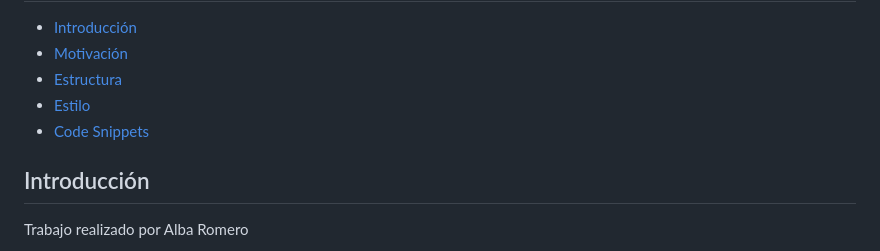
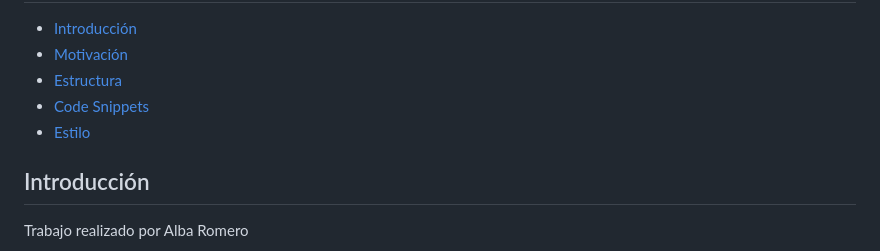
Before and after one commit to albaromero6/mallorcaBootstrap, a Markdown page: README.md, the part around the change. Rendered like a GitHub page.

```diff
--- a/README.md
+++ b/README.md
@@ -6,8 +6,9 @@
   <li><a href="#introduccion">Introducción</a></li>
   <li><a href="#motivacion">Motivación</a></li>
   <li><a href="#estructura">Estructura</a></li>
+  <li><a href="#snippets">Code Snippets</a></li>
   <li><a href="#estilo">Estilo</a></li>
-  <li><a href="#snippets">Code Snippets</a></li>
+
 </ul>
 
 <h2 id="introduccion">Introducción</h2>
```
